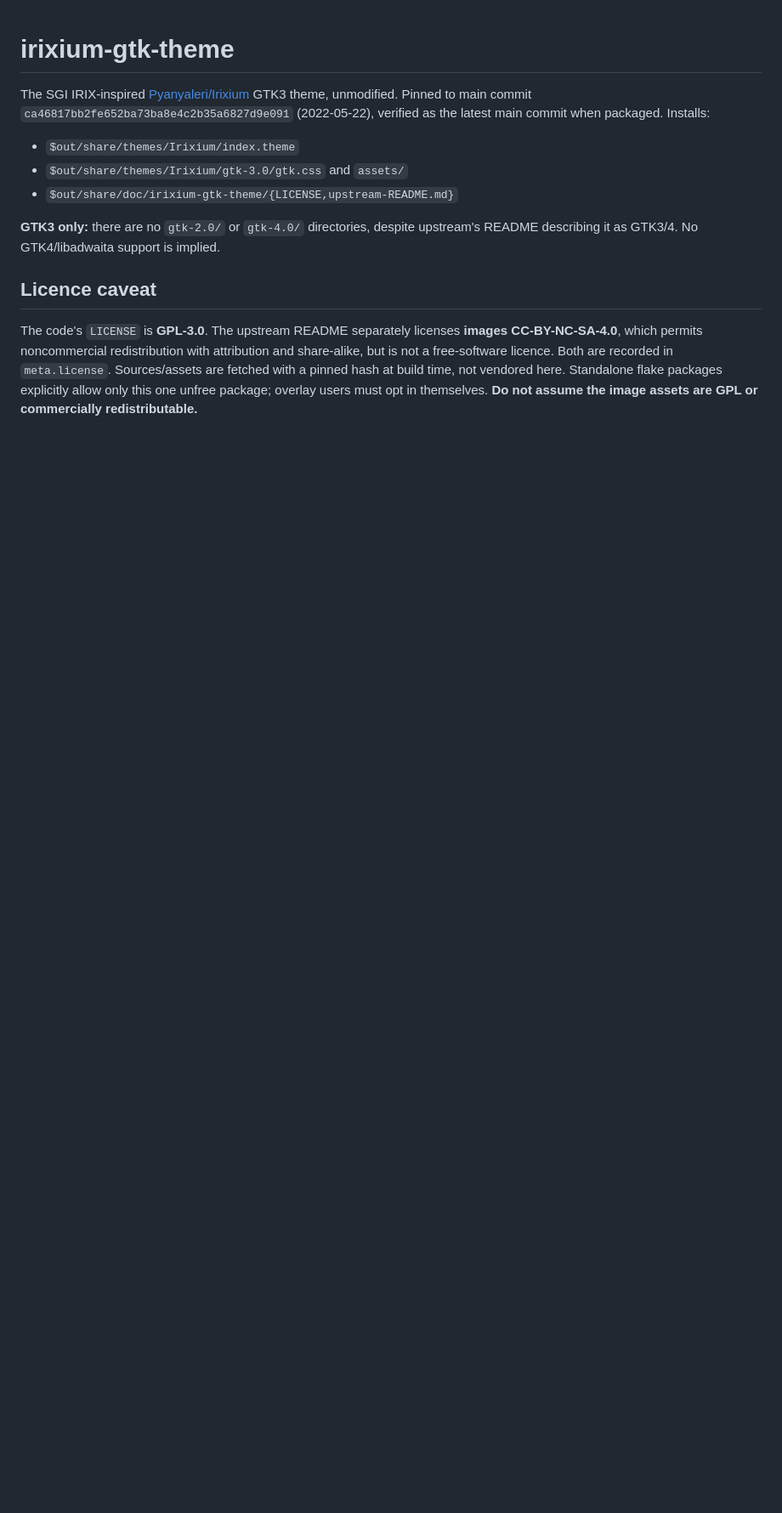
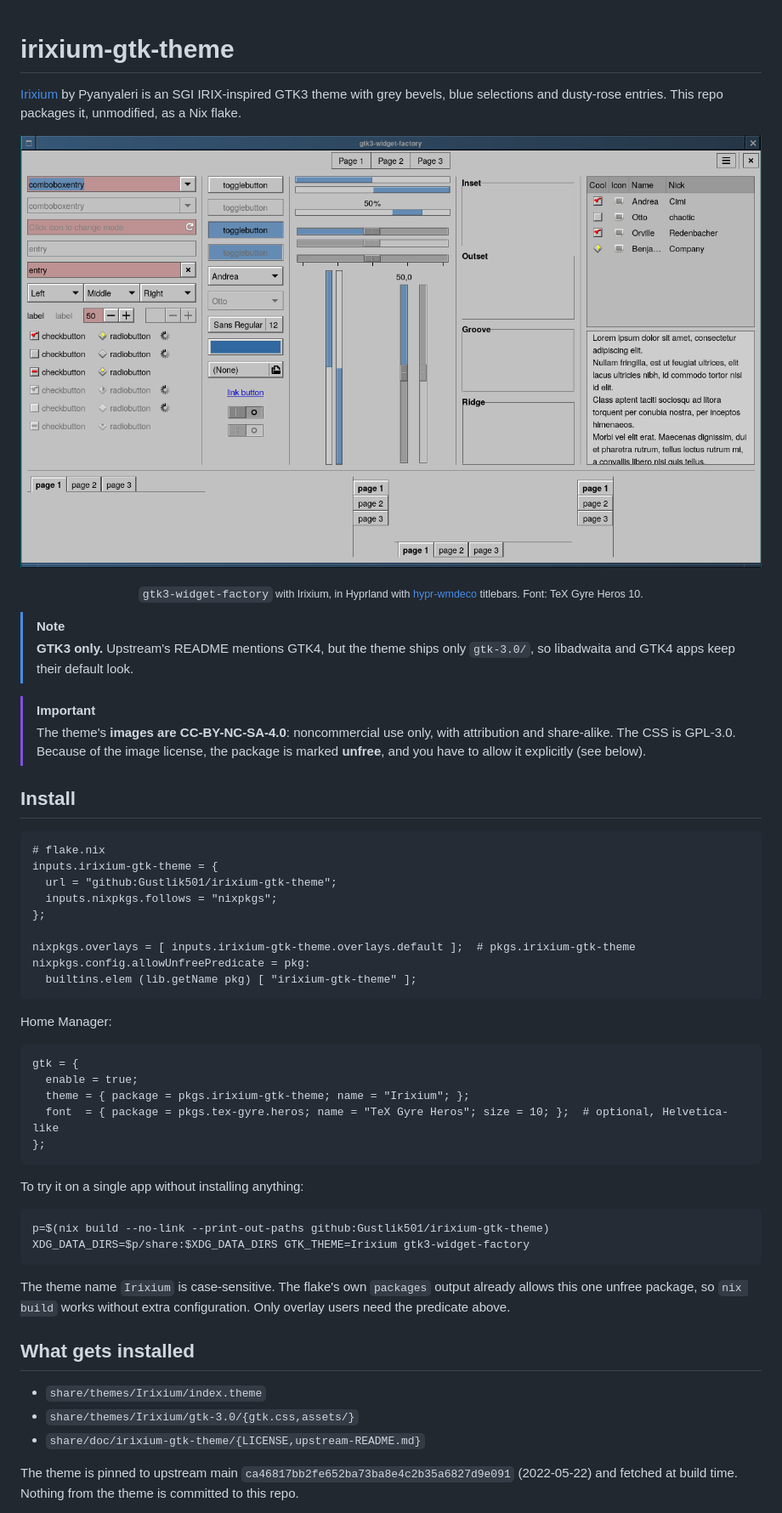
Before and after one commit to Gustlik501/irixium-gtk-theme, a Markdown page: README.md, the part around one of its changes. Shown at 85% size. Drawn GitHub-style; pictures changed too: docs/widget-factory.png (added); blank space fills up the shorter version.

Commit message:
Rewrite README for public readers, add screenshots
Screenshots are taken in a private offscreen Hyprland testbed.

Co-Authored-By: Claude Opus 5.5 <noreply@anthropic.com>

````diff
--- a/README.md
+++ b/README.md
@@ -1,23 +1,65 @@
 # irixium-gtk-theme
 
-The SGI IRIX-inspired [Pyanyaleri/Irixium](https://github.com/Pyanyaleri/Irixium)
-GTK3 theme, unmodified. Pinned to main commit
-`ca46817bb2fe652ba73ba8e4c2b35a6827d9e091` (2022-05-22), verified as the
-latest main commit when packaged. Installs:
+[Irixium](https://github.com/Pyanyaleri/Irixium) by Pyanyaleri is an SGI
+IRIX-inspired GTK3 theme with grey bevels, blue selections and dusty-rose
+entries. This repo packages it, unmodified, as a Nix flake.
 
-- `$out/share/themes/Irixium/index.theme`
-- `$out/share/themes/Irixium/gtk-3.0/gtk.css` and `assets/`
-- `$out/share/doc/irixium-gtk-theme/{LICENSE,upstream-README.md}`
+![Irixium in gtk3-widget-factory](docs/widget-factory.png)
+<p align="center"><sub><code>gtk3-widget-factory</code> with Irixium, in Hyprland with
+<a href="https://github.com/Gustlik501/hypr-wmdeco">hypr-wmdeco</a> titlebars. Font: TeX Gyre Heros 10.</sub></p>
 
-**GTK3 only:** there are no `gtk-2.0/` or `gtk-4.0/` directories, despite
-upstream's README describing it as GTK3/4. No GTK4/libadwaita support is implied.
+> [!NOTE]
+> **GTK3 only.** Upstream's README mentions GTK4, but the theme ships only
+> `gtk-3.0/`, so libadwaita and GTK4 apps keep their default look.
 
-## Licence caveat
+> [!IMPORTANT]
+> The theme's **images are CC-BY-NC-SA-4.0**: noncommercial use only, with
+> attribution and share-alike. The CSS is GPL-3.0. Because of the image
+> license, the package is marked **unfree**, and you have to allow it
+> explicitly (see below).
 
-The code's `LICENSE` is **GPL-3.0**. The upstream README separately licenses
-**images CC-BY-NC-SA-4.0**, which permits noncommercial redistribution with
-attribution and share-alike, but is not a free-software licence. Both are
-recorded in `meta.license`. Sources/assets are fetched with a pinned hash at
-build time, not vendored here. Standalone flake packages explicitly allow
-only this one unfree package; overlay users must opt in themselves.
-**Do not assume the image assets are GPL or commercially redistributable.**
+## Install
+
+```nix
+# flake.nix
+inputs.irixium-gtk-theme = {
+  url = "github:Gustlik501/irixium-gtk-theme";
+  inputs.nixpkgs.follows = "nixpkgs";
+};
+
+nixpkgs.overlays = [ inputs.irixium-gtk-theme.overlays.default ];  # pkgs.irixium-gtk-theme
+nixpkgs.config.allowUnfreePredicate = pkg:
+  builtins.elem (lib.getName pkg) [ "irixium-gtk-theme" ];
+```
+
+Home Manager:
+
+```nix
+gtk = {
+  enable = true;
+  theme = { package = pkgs.irixium-gtk-theme; name = "Irixium"; };
+  font  = { package = pkgs.tex-gyre.heros; name = "TeX Gyre Heros"; size = 10; };  # optional, Helvetica-like
+};
+```
+
+To try it on a single app without installing anything:
+
+```sh
+p=$(nix build --no-link --print-out-paths github:Gustlik501/irixium-gtk-theme)
+XDG_DATA_DIRS=$p/share:$XDG_DATA_DIRS GTK_THEME=Irixium gtk3-widget-factory
+```
+
+The theme name `Irixium` is case-sensitive. The flake's own `packages` output
+already allows this one unfree package, so `nix build` works without extra
+configuration. Only overlay users need the predicate above.
+
+## What gets installed
+
+- `share/themes/Irixium/index.theme`
+- `share/themes/Irixium/gtk-3.0/{gtk.css,assets/}`
+- `share/doc/irixium-gtk-theme/{LICENSE,upstream-README.md}`
+
+The theme is pinned to upstream main
+`ca46817bb2fe652ba73ba8e4c2b35a6827d9e091` (2022-05-22) and fetched at build
+time. Nothing from the theme is committed to this repo.
+
````
Also changed, not shown: other parts of README.md (+19 -42 lines).
